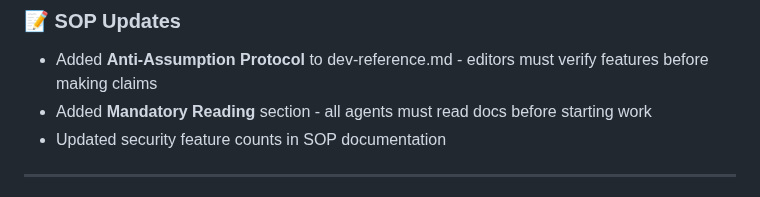
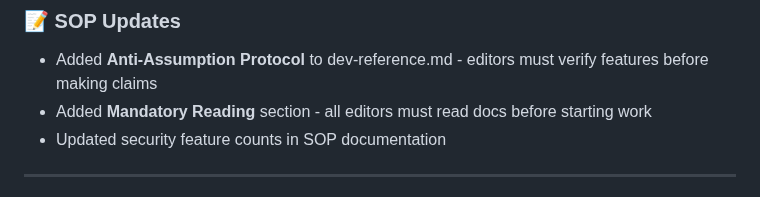
Before and after one commit to Vondereich/VonCMS, a Markdown page: Changelog.md, the part around the change. Rendered like a GitHub page.

```diff
--- a/Changelog.md
+++ b/Changelog.md
@@ -144,7 +144,7 @@ All notable changes to this project will be documented in this file.
 ### 📝 SOP Updates
 
 - Added **Anti-Assumption Protocol** to dev-reference.md - editors must verify features before making claims
-- Added **Mandatory Reading** section - all agents must read docs before starting work
+- Added **Mandatory Reading** section - all editors must read docs before starting work
 - Updated security feature counts in SOP documentation
 
 ---
```
